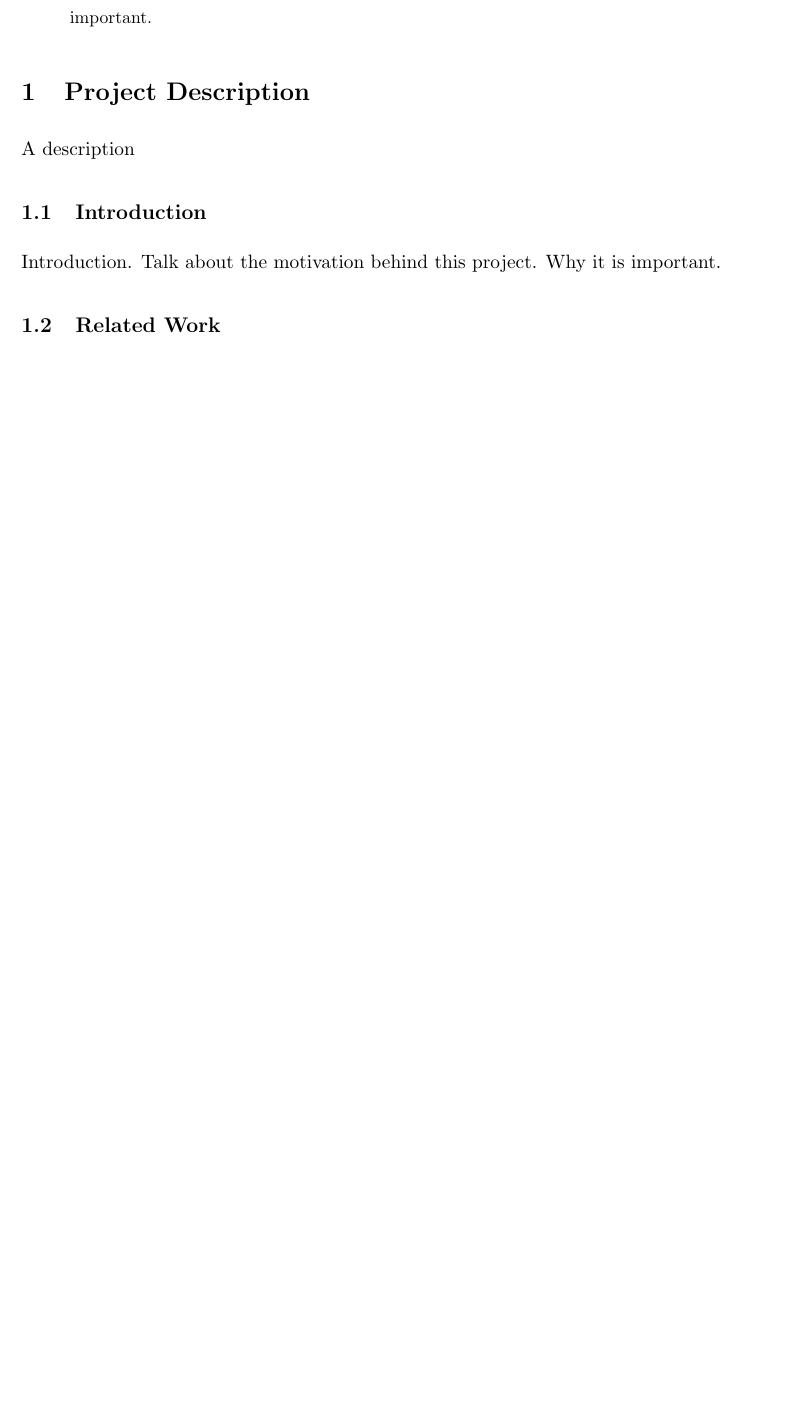
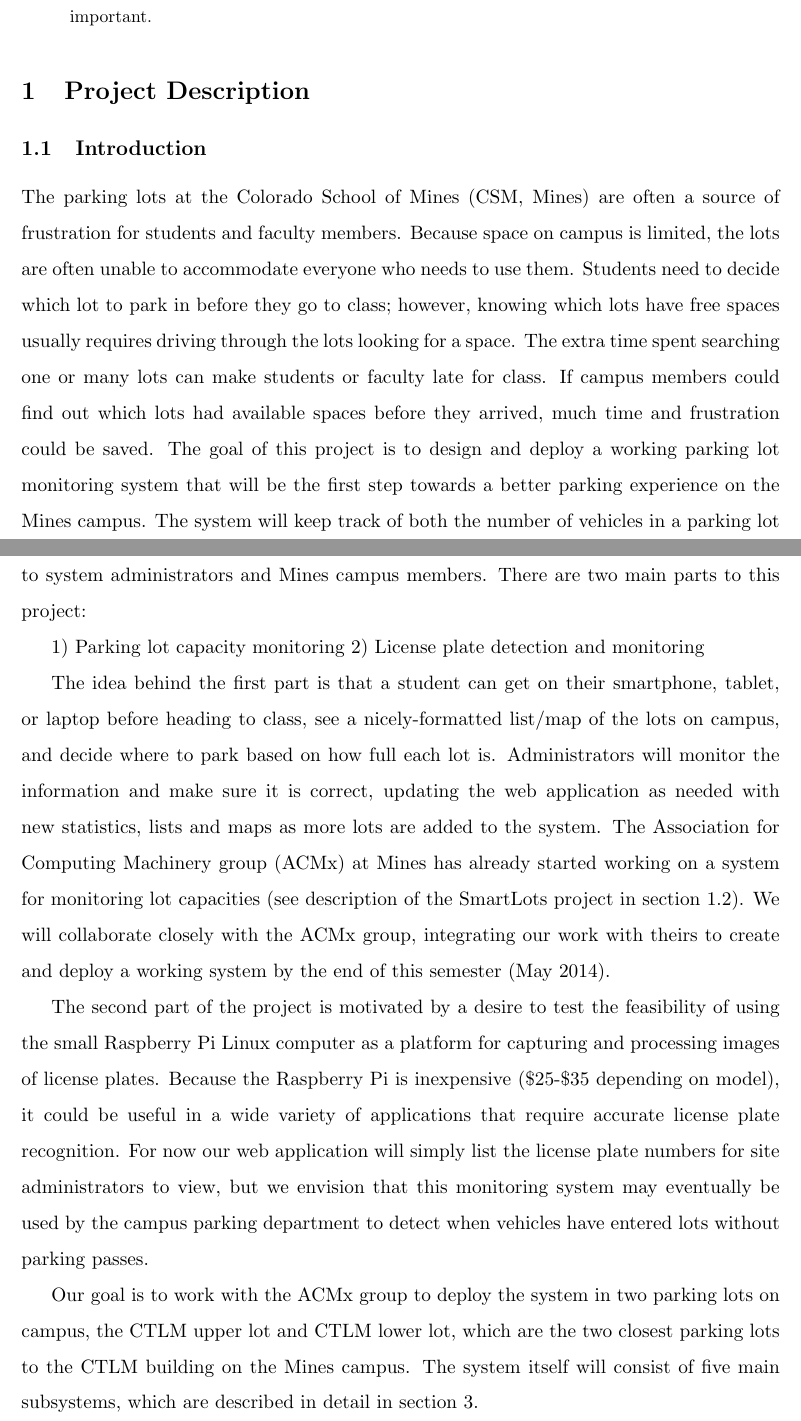
Before and after one commit to sgonzalez/wsn-parking-project, a LaTeX paper (proposal/proposal.tex): part of page 1 of 4 before the commit and two parts of pages 1 and 2 of 5 after it, the two joined at a grey line, cut so that both start at the same text, the shorter picture padded with empty space. Compiled offline with pdfLaTeX.

Commit message:
Updated Introduction and Related Work

```diff
--- a/proposal/proposal.tex
+++ b/proposal/proposal.tex
@@ -25,9 +25,18 @@
 \end{abstract}
 
 \section{Project Description}
-A description
 
 \subsection{Introduction}
-Introduction. Talk about the motivation behind this project. Why it is important.
+
+The parking lots at the Colorado School of Mines (CSM, Mines) are often a source of frustration for students and faculty members. Because space on campus is limited, the lots are often unable to accommodate everyone who needs to use them. Students need to decide which lot to park in before they go to class; however, knowing which lots have free spaces usually requires driving through the lots looking for a space. The extra time spent searching one or many lots can make students or faculty late for class. If campus members could find out which lots had available spaces before they arrived, much time and frustration could be saved. The goal of this project is to design and deploy a working parking lot monitoring system that will be the first step towards a better parking experience on the Mines campus. The system will keep track of both the number of vehicles in a parking lot and the license plate numbers of those vehicles. The information will be available online to system administrators and Mines campus members. There are two main parts to this project:
+
+1) Parking lot capacity monitoring
+2) License plate detection and monitoring
+
+The idea behind the first part is that a student can get on their smartphone, tablet, or laptop before heading to class, see a nicely-formatted list/map of the lots on campus, and decide where to park based on how full each lot is. Administrators will monitor the information and make sure it is correct, updating the web application as needed with new statistics, lists and maps as more lots are added to the system. The Association for Computing Machinery group (ACMx) at Mines has already started working on a system for monitoring lot capacities (see description of the SmartLots project in section 1.2). We will collaborate closely with the ACMx group, integrating our work with theirs to create and deploy a working system by the end of this semester (May 2014).
+
+The second part of the project is motivated by a desire to test the feasibility of using the small Raspberry Pi Linux computer as a platform for capturing and processing images of license plates. Because the Raspberry Pi is inexpensive (\$25-\$35 depending on model), it could be useful in a wide variety of applications that require accurate license plate recognition. For now our web application will simply list the license plate numbers for site administrators to view, but we envision that this monitoring system may eventually be used by the campus parking department to detect when vehicles have entered lots without parking passes.
+
+Our goal is to work with the ACMx group to deploy the system in two parking lots on campus, the CTLM upper lot and CTLM lower lot, which are the two closest parking lots to the CTLM building on the Mines campus. The system itself will consist of five main subsystems, which are described in detail in section 3.
 
 \subsection{Related Work}
```
Also changed, not shown: proposal/proposal.tex (6 more changed lines).
